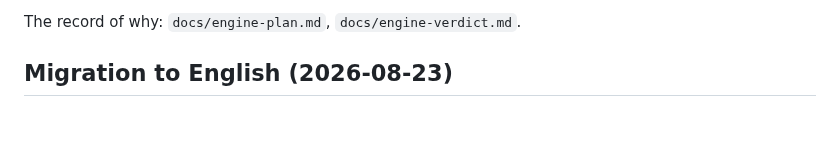
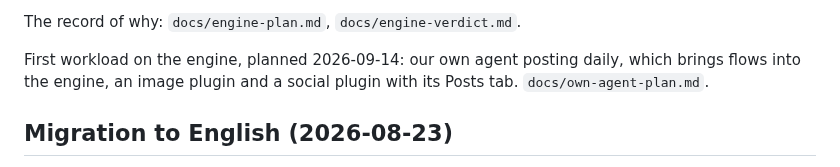
Before and after one commit to pdelabs/tuagente.uy, a Markdown page: docs/PENDING.md, the part around the change. Drawn GitHub-style; blank space fills up the shorter version.

```diff
--- a/docs/PENDING.md
+++ b/docs/PENDING.md
@@ -24,6 +24,10 @@ both engines any more. Rules from that day on:
   surfaces) is deleted, not archived.
 
 The record of why: `docs/engine-plan.md`, `docs/engine-verdict.md`.
+
+First workload on the engine, planned 2026-09-14: our own agent posting daily,
+which brings flows into the engine, an image plugin and a social plugin with
+its Posts tab. `docs/own-agent-plan.md`.
 
 ## Migration to English (2026-08-23)
 
```
Also changed, not shown: docs/own-agent-plan.md (added, +99 -0 lines).
